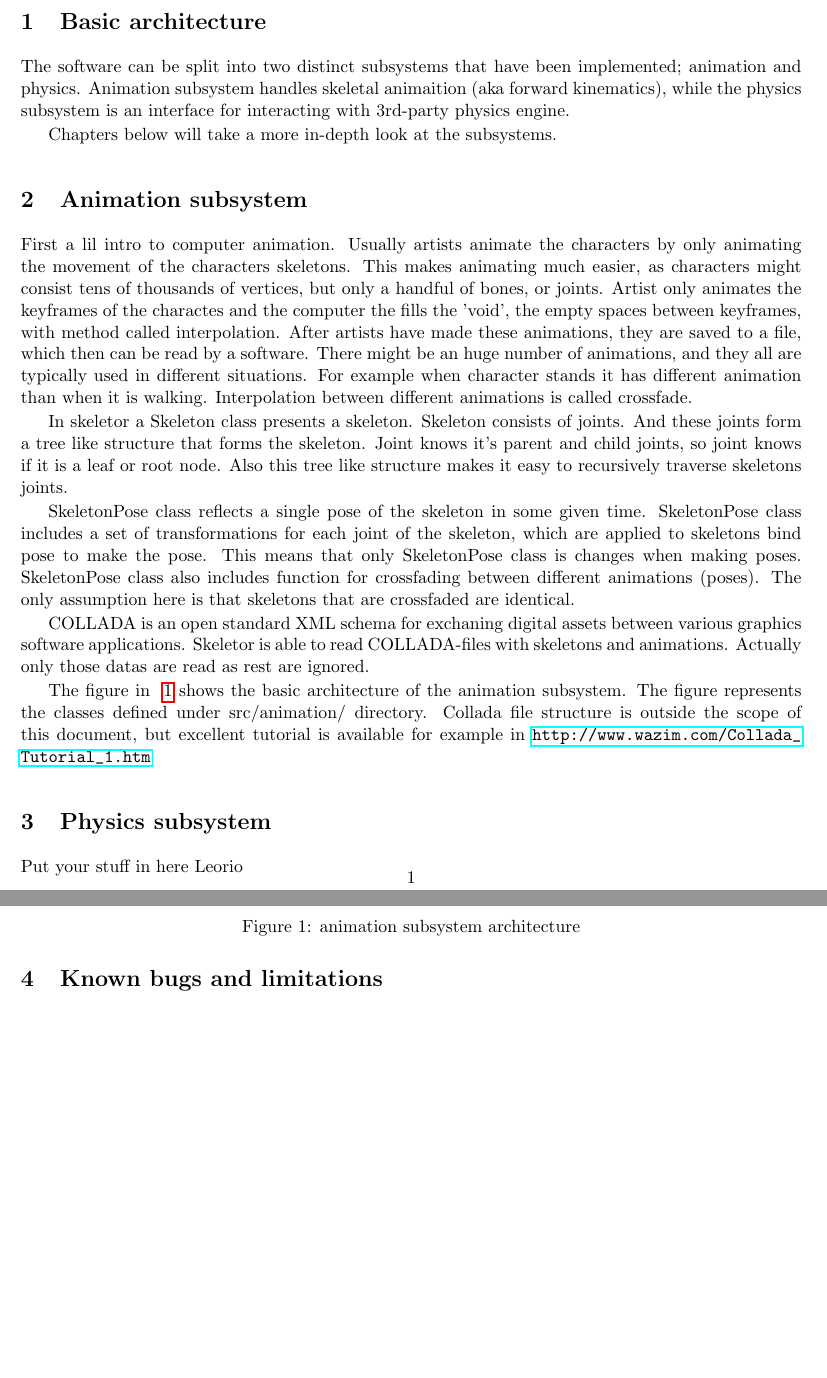
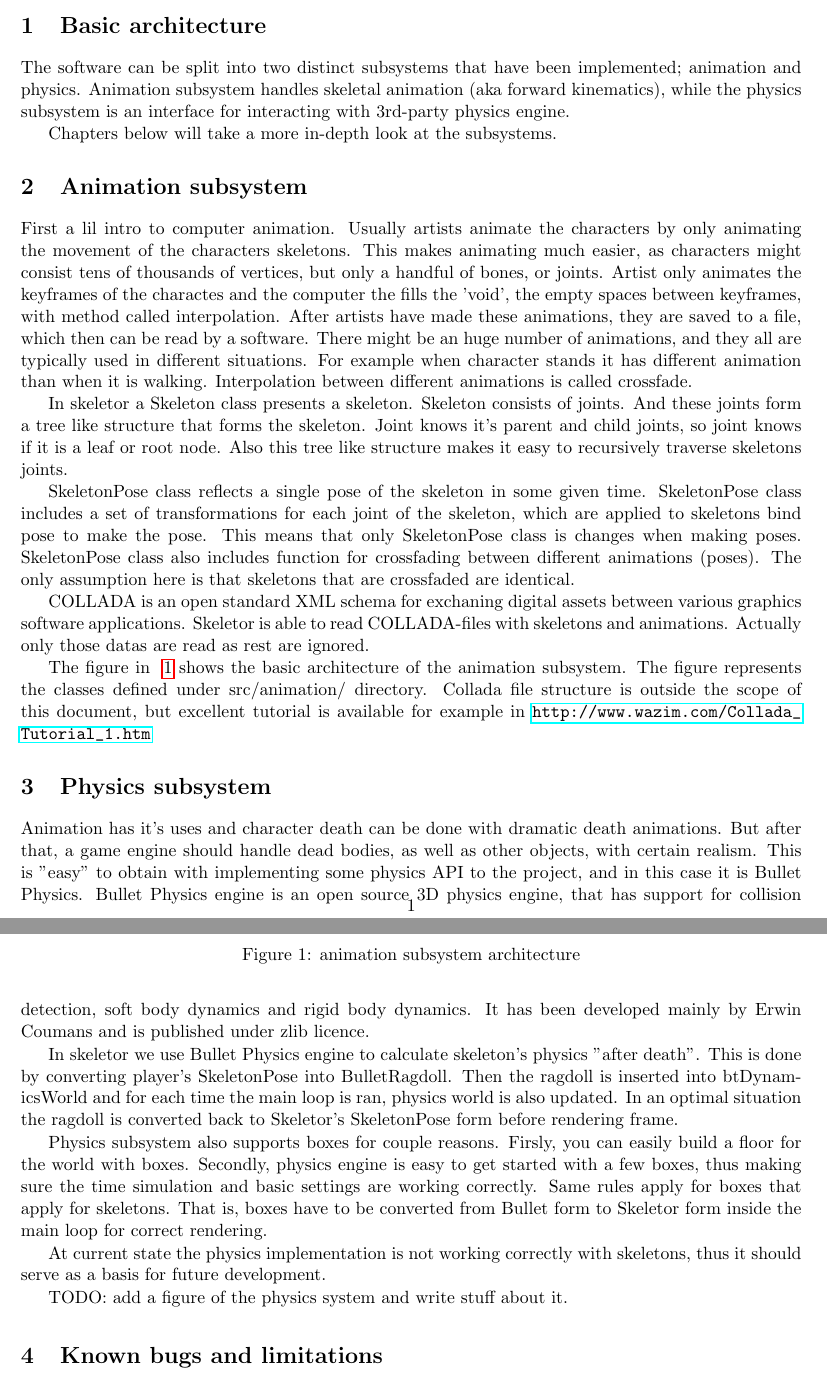
Before and after one commit to leomuona/skeletor, a LaTeX document (doc/technical_doc.tex): two parts of pages 1 and 2 of 2 before the commit and two parts of pages 1 and 2 of 3 after it, joined at a grey line, cut so that both start at the same text, the shorter picture padded with empty space. Compiled offline with pdfLaTeX.

Commit message:
Technical documentation for physics in progress

```diff
--- a/doc/technical_doc.tex
+++ b/doc/technical_doc.tex
@@ -13,7 +13,7 @@
 
 \section{Basic architecture}
 
-The software can be split into two distinct subsystems that have been implemented; animation and physics. Animation subsystem handles skeletal animaition (aka forward kinematics), while the physics subsystem is an interface for interacting with 3rd-party physics engine.
+The software can be split into two distinct subsystems that have been implemented; animation and physics. Animation subsystem handles skeletal animation (aka forward kinematics), while the physics subsystem is an interface for interacting with 3rd-party physics engine.
 
 Chapters below will take a more in-depth look at the subsystems.
 
@@ -38,8 +38,15 @@ The figure in ~\ref{animsubsys} shows the basic architecture of the animation su
 
 \section{Physics subsystem}
 
-Put your stuff in here Leorio~
+Animation has it's uses and character death can be done with dramatic death animations. But after that, a game engine should handle dead bodies, as well as other objects, with certain realism. This is "easy" to obtain with implementing some physics API to the project, and in this case it is Bullet Physics. Bullet Physics engine is an open source 3D physics engine, that has support for collision detection, soft body dynamics and rigid body dynamics. It has been developed mainly by Erwin Coumans and is published under zlib licence.
 
+In skeletor we use Bullet Physics engine to calculate skeleton's physics "after death". This is done by converting player's SkeletonPose into BulletRagdoll. Then the ragdoll is inserted into btDynamicsWorld and for each time the main loop is ran, physics world is also updated. In an optimal situation the ragdoll is converted back to Skeletor's SkeletonPose form before rendering frame.
+
+Physics subsystem also supports boxes for couple reasons. Firsly, you can easily build a floor for the world with boxes. Secondly, physics engine is easy to get started with a few boxes, thus making sure the time simulation and basic settings are working correctly. Same rules apply for boxes that apply for skeletons. That is, boxes have to be converted from Bullet form to Skeletor form inside the main loop for correct rendering.
+
+At current state the physics implementation is not working correctly with skeletons, thus it should serve as a basis for future development.
+
+TODO: add a figure of the physics system and write stuff about it.
 
 \section{Known bugs and limitations}
 
```
Also changed, not shown: doc/technical_doc.tex (4 more changed lines).
